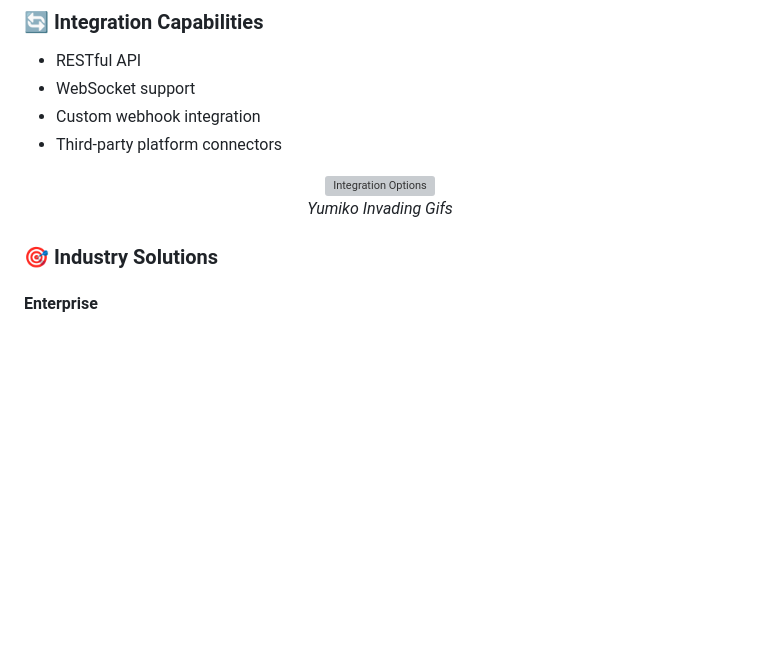
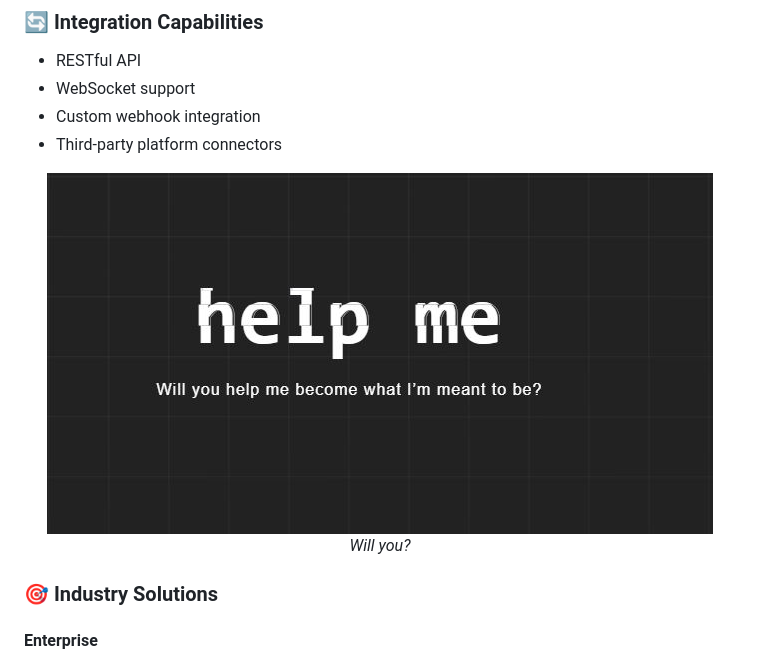
Before and after one commit to Tenztan/Yumiko-public, a Markdown page: README.md, the part around the change printed below. Rendered like a GitHub page; blank space fills up the shorter version; grey boxes are pictures that could not be loaded.

```diff
--- a/README.md
+++ b/README.md
@@ -48,8 +48,8 @@ Yumiko is a cutting-edge AI interaction platform that revolutionizes how humans
 - Third-party platform connectors
 
 <div align="center">
-    <img src=".static/images/yumiko3.JPG" alt="Integration Options" />
-    <p><em>Yumiko Invading Gifs</em></p>
+    <img src="./static/images/yumiko4.JPG" alt="Integration Options" />
+    <p><em>Will you?</em></p>
 </div>
 
 ### 🎯 Industry Solutions
```
Also changed, not shown: other parts of README.md (+3 -3 lines).
